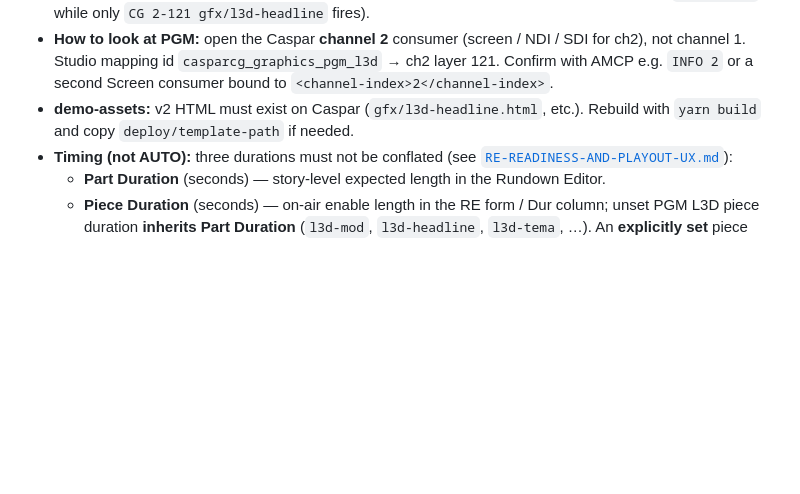
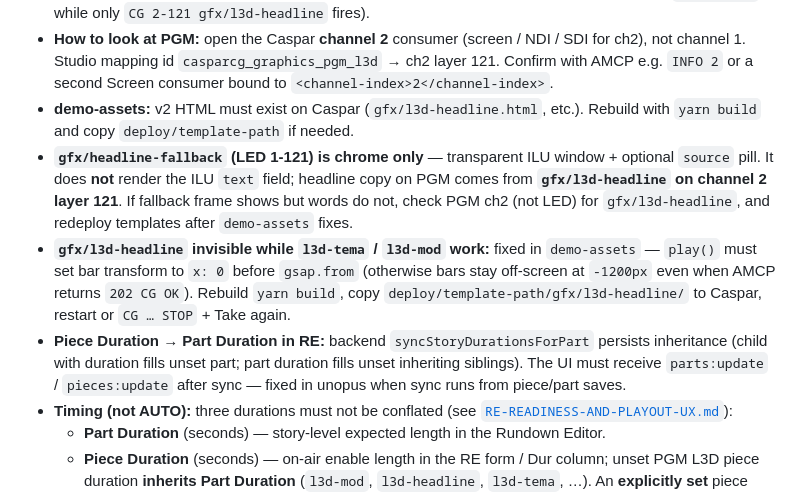
Before and after one commit to tojemoc/sofie, a Markdown page: docs/integration/SPRAVY-V2-INTEGRATION.md, the part around the change. Rendered like a GitHub page; blank space fills up the shorter version.

Commit message:
Document l3d-headline GFX visibility and RE duration sync troubleshooting (#32)
* Document l3d-headline visibility, headline-fallback text, and RE duration sync

Co-authored-by: Jakub Doboš <kubo6472@users.noreply.github.com>

* Use gfx/l3d-headline instead of L3DH in troubleshooting text

Co-authored-by: Jakub Doboš <kubo6472@users.noreply.github.com>

---------

Co-authored-by: Cursor Agent <cursoragent@cursor.com>
Co-authored-by: Jakub Doboš <kubo6472@users.noreply.github.com>

```diff
--- a/docs/integration/SPRAVY-V2-INTEGRATION.md
+++ b/docs/integration/SPRAVY-V2-INTEGRATION.md
@@ -77,6 +77,9 @@ the HTML template loaded — the companion ILU PLAY still needs the file.
 - **Sofie source layers:** LED headline ILU stays on `Lower Third`. PGM L3Ds use `PGM L3D` (`lower_third_pgm`) — a **separate source layer** on the **GFX** output track (PGM output is `isFlattened` with Camera). Caspar still plays them on channel 2. They must not share one Sofie source layer — Core keeps only one WithinPart piece per layer at the same start (otherwise HEADLINE3 can lose `PLAY 1-115` while only `CG 2-121 gfx/l3d-headline` fires).
 - **How to look at PGM:** open the Caspar **channel 2** consumer (screen / NDI / SDI for ch2), not channel 1. Studio mapping id `casparcg_graphics_pgm_l3d` → ch2 layer 121. Confirm with AMCP e.g. `INFO 2` or a second Screen consumer bound to `<channel-index>2</channel-index>`.
 - **demo-assets:** v2 HTML must exist on Caspar (`gfx/l3d-headline.html`, etc.). Rebuild with `yarn build` and copy `deploy/template-path` if needed.
+- **`gfx/headline-fallback` (LED 1-121) is chrome only** — transparent ILU window + optional `source` pill. It does **not** render the ILU `text` field; headline copy on PGM comes from **`gfx/l3d-headline` on channel 2 layer 121**. If fallback frame shows but words do not, check PGM ch2 (not LED) for `gfx/l3d-headline`, and redeploy templates after `demo-assets` fixes.
+- **`gfx/l3d-headline` invisible while `l3d-tema` / `l3d-mod` work:** fixed in `demo-assets` — `play()` must set bar transform to `x: 0` before `gsap.from` (otherwise bars stay off-screen at `-1200px` even when AMCP returns `202 CG OK`). Rebuild `yarn build`, copy `deploy/template-path/gfx/l3d-headline/` to Caspar, restart or `CG … STOP` + Take again.
+- **Piece Duration → Part Duration in RE:** backend `syncStoryDurationsForPart` persists inheritance (child with duration fills unset part; part duration fills unset inheriting siblings). The UI must receive `parts:update` / `pieces:update` after sync — fixed in unopus when sync runs from piece/part saves.
 - **Timing (not AUTO):** three durations must not be conflated (see [`RE-READINESS-AND-PLAYOUT-UX.md`](./RE-READINESS-AND-PLAYOUT-UX.md)):
   - **Part Duration** (seconds) — story-level expected length in the Rundown Editor.
   - **Piece Duration** (seconds) — on-air enable length in the RE form / Dur column; unset PGM L3D piece duration **inherits Part Duration** (`l3d-mod`, `l3d-headline`, `l3d-tema`, …). An **explicitly set** piece Duration is left unchanged. RE shows the same resolved values in Dur and exports them to Sofie ingest; blueprints pass ingest durations through unchanged.
```
